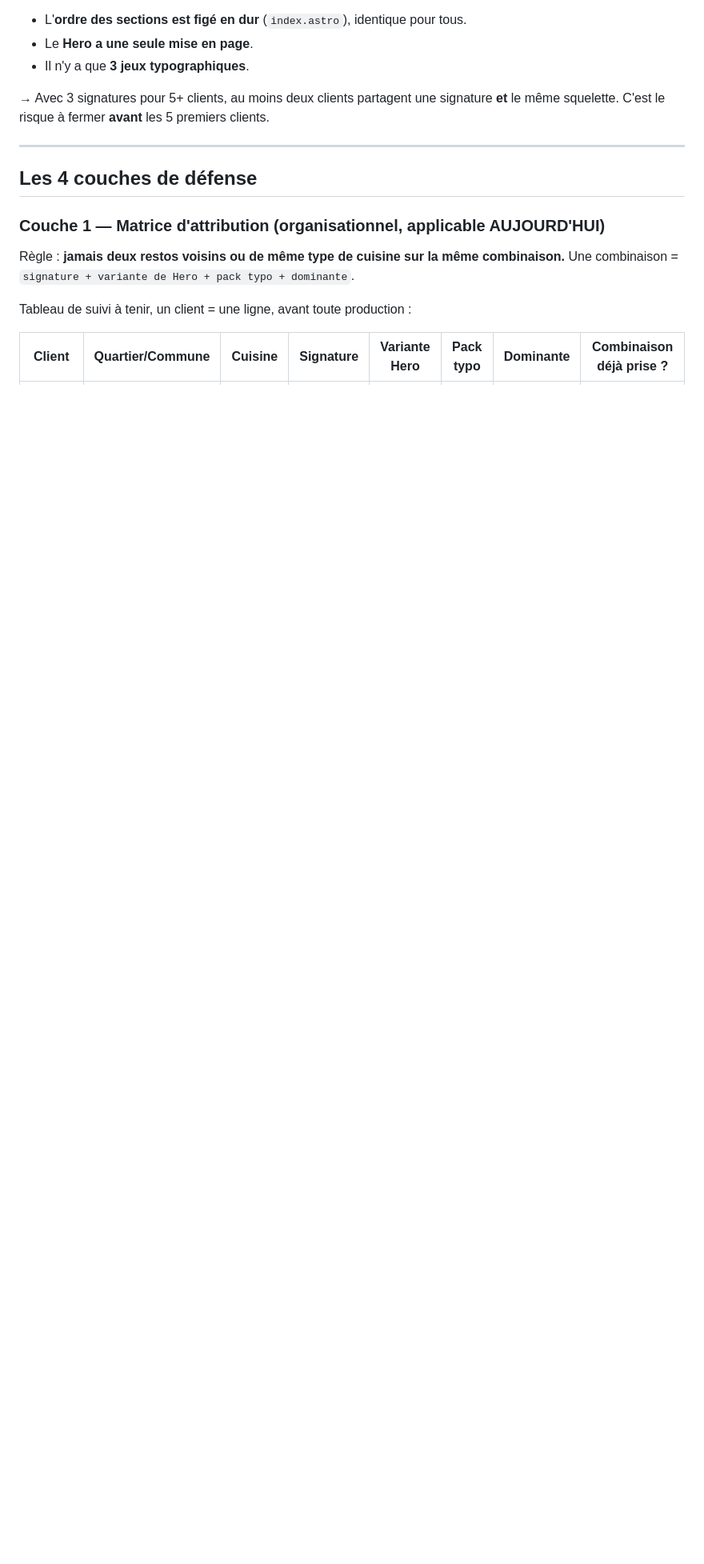
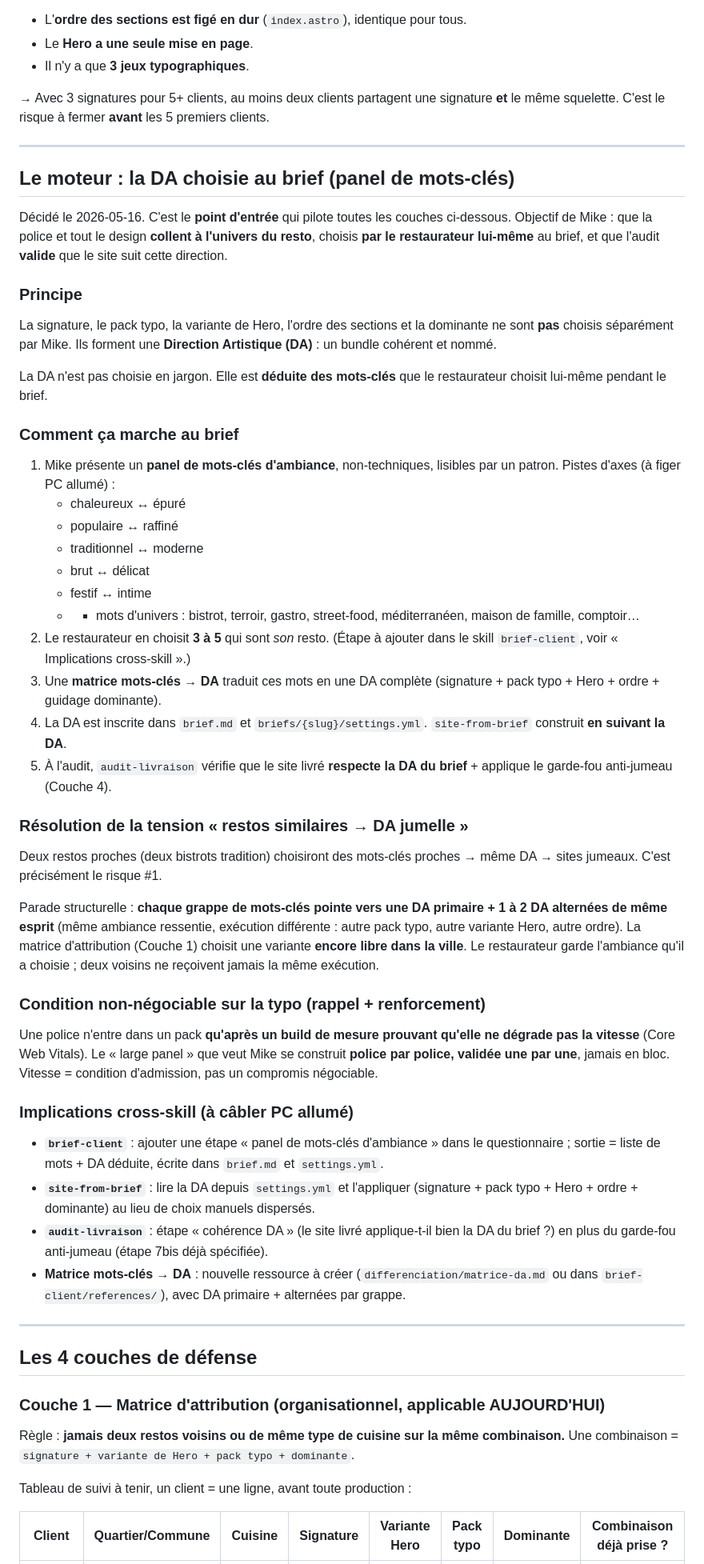
Before and after one commit to kroostiyummy-code/mb-studio, a Markdown page: differenciation-clients.md, the part around the change. Shown at 80% size. GitHub-like rendering; blank space fills up the shorter version.

Commit message:
feat(differenciation): DA pilotee par mots-cles restaurateur au brief

```diff
--- a/differenciation-clients.md
+++ b/differenciation-clients.md
@@ -17,6 +17,49 @@ Le trou réel (confirmé en lisant le code) :
 - Il n'y a que **3 jeux typographiques**.
 
 → Avec 3 signatures pour 5+ clients, au moins deux clients partagent une signature **et** le même squelette. C'est le risque à fermer **avant** les 5 premiers clients.
+
+---
+
+## Le moteur : la DA choisie au brief (panel de mots-clés)
+
+Décidé le 2026-05-16. C'est le **point d'entrée** qui pilote toutes les couches ci-dessous. Objectif de Mike : que la police et tout le design **collent à l'univers du resto**, choisis **par le restaurateur lui-même** au brief, et que l'audit **valide** que le site suit cette direction.
+
+### Principe
+
+La signature, le pack typo, la variante de Hero, l'ordre des sections et la dominante ne sont **pas** choisis séparément par Mike. Ils forment une **Direction Artistique (DA)** : un bundle cohérent et nommé.
+
+La DA n'est pas choisie en jargon. Elle est **déduite des mots-clés** que le restaurateur choisit lui-même pendant le brief.
+
+### Comment ça marche au brief
+
+1. Mike présente un **panel de mots-clés d'ambiance**, non-techniques, lisibles par un patron. Pistes d'axes (à figer PC allumé) :
+   - chaleureux ↔ épuré
+   - populaire ↔ raffiné
+   - traditionnel ↔ moderne
+   - brut ↔ délicat
+   - festif ↔ intime
+   - + mots d'univers : bistrot, terroir, gastro, street-food, méditerranéen, maison de famille, comptoir…
+2. Le restaurateur en choisit **3 à 5** qui sont *son* resto. (Étape à ajouter dans le skill `brief-client`, voir « Implications cross-skill ».)
+3. Une **matrice mots-clés → DA** traduit ces mots en une DA complète (signature + pack typo + Hero + ordre + guidage dominante).
+4. La DA est inscrite dans `brief.md` et `briefs/{slug}/settings.yml`. `site-from-brief` construit **en suivant la DA**.
+5. À l'audit, `audit-livraison` vérifie que le site livré **respecte la DA du brief** + applique le garde-fou anti-jumeau (Couche 4).
+
+### Résolution de la tension « restos similaires → DA jumelle »
+
+Deux restos proches (deux bistrots tradition) choisiront des mots-clés proches → même DA → sites jumeaux. C'est précisément le risque #1.
+
+Parade structurelle : **chaque grappe de mots-clés pointe vers une DA primaire + 1 à 2 DA alternées de même esprit** (même ambiance ressentie, exécution différente : autre pack typo, autre variante Hero, autre ordre). La matrice d'attribution (Couche 1) choisit une variante **encore libre dans la ville**. Le restaurateur garde l'ambiance qu'il a choisie ; deux voisins ne reçoivent jamais la même exécution.
+
+### Condition non-négociable sur la typo (rappel + renforcement)
+
+Une police n'entre dans un pack **qu'après un build de mesure prouvant qu'elle ne dégrade pas la vitesse** (Core Web Vitals). Le « large panel » que veut Mike se construit **police par police, validée une par une**, jamais en bloc. Vitesse = condition d'admission, pas un compromis négociable.
+
+### Implications cross-skill (à câbler PC allumé)
+
+- **`brief-client`** : ajouter une étape « panel de mots-clés d'ambiance » dans le questionnaire ; sortie = liste de mots + DA déduite, écrite dans `brief.md` et `settings.yml`.
+- **`site-from-brief`** : lire la DA depuis `settings.yml` et l'appliquer (signature + pack typo + Hero + ordre + dominante) au lieu de choix manuels dispersés.
+- **`audit-livraison`** : étape « cohérence DA » (le site livré applique-t-il bien la DA du brief ?) en plus du garde-fou anti-jumeau (étape 7bis déjà spécifiée).
+- **Matrice mots-clés → DA** : nouvelle ressource à créer (`differenciation/matrice-da.md` ou dans `brief-client/references/`), avec DA primaire + alternées par grappe.
 
 ---
 
```
Also changed, not shown: CLAUDE.md (+1 -1 lines).
